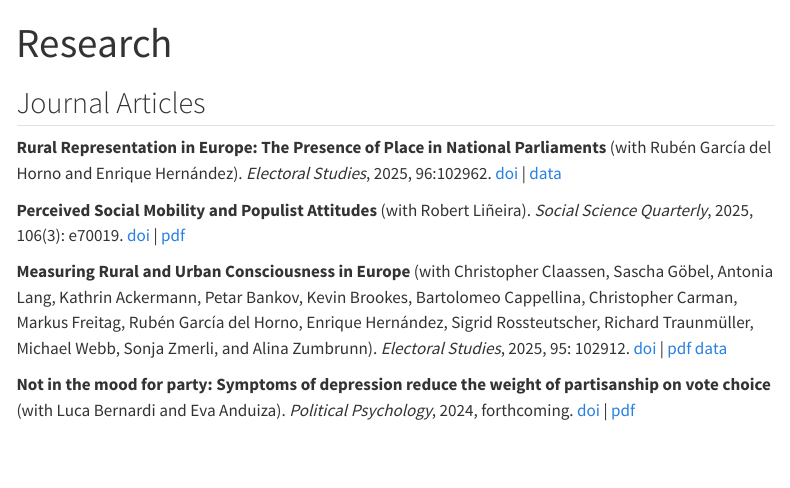
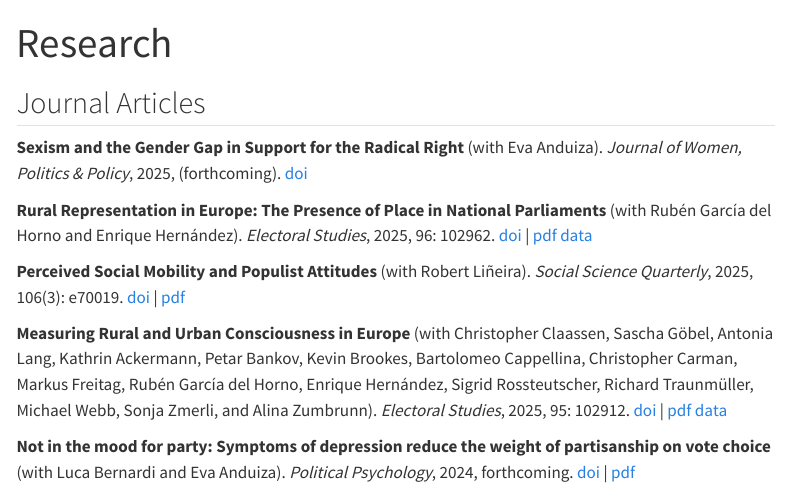
Before and after one commit to gricoc/gricoc.github.io, a Quarto document (research.qmd): the page in a window 1100 px wide, from its top. Rendered offline with R 4.5, knitr and Pandoc in place of Quarto, with nearby package versions; menus at the side of the page are left out.

Commit message:
gap paper

```diff
--- a/research.qmd
+++ b/research.qmd
@@ -5,7 +5,9 @@ editor: source
 
 ## Journal Articles
 
-**Rural Representation in Europe: The Presence of Place in National Parliaments** (with Rubén García del Horno and Enrique Hernández). _Electoral Studies_, 2025, 96:102962. [doi](https://doi.org/10.1016/j.electstud.2025.102962) | [data](https://doi.org/10.34810/data2417)
+**Sexism and the Gender Gap in Support for the Radical Right** (with Eva Anduiza). _Journal of Women, Politics & Policy_, 2025, (forthcoming). [doi](https://doi.org/10.1080/1554477X.2025.2552577)
+
+**Rural Representation in Europe: The Presence of Place in National Parliaments** (with Rubén García del Horno and Enrique Hernández). _Electoral Studies_, 2025, 96: 102962. [doi](https://doi.org/10.1016/j.electstud.2025.102962) | [pdf](https://ddd.uab.cat/pub/artpub/2025/318574/1-s2.0-S026137942500068X-main.pdf) [data](https://doi.org/10.34810/data2417)
 
 **Perceived Social Mobility and Populist Attitudes** (with Robert Liñeira). _Social Science Quarterly_, 2025, 106(3): e70019. [doi](https://doi.org/10.1111/ssqu.70019) | [pdf](https://ddd.uab.cat/pub/artpub/2025/64ea92d9c22b/SocSciQua_a2025v106n3iENG.pdf)
 
```
Also changed, not shown: docs/search.json, 9 other files.
